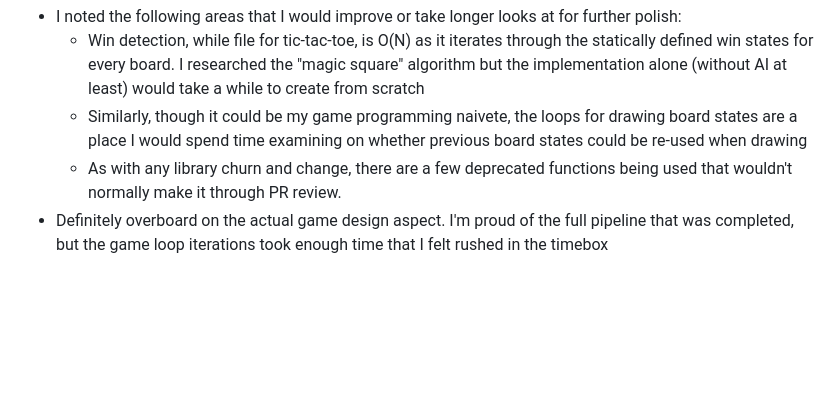
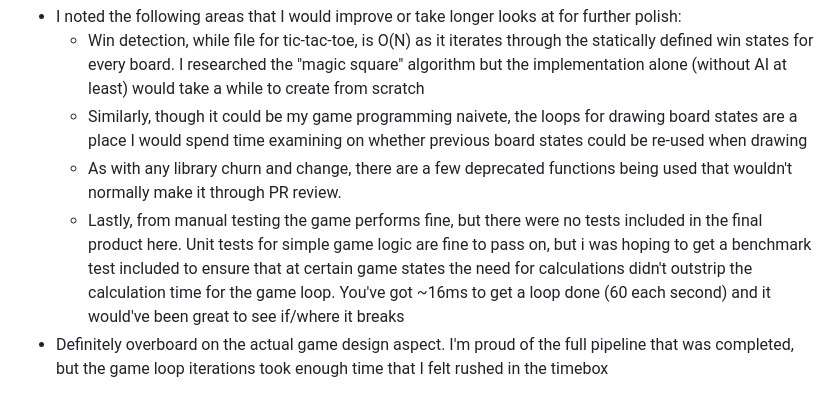
Before and after one commit to norendren/tic-tac-idle, a Markdown page: README.md, the part around the change. GitHub-like rendering; blank space fills up the shorter version.

Commit message:
final readme though

```diff
--- a/README.md
+++ b/README.md
@@ -26,6 +26,7 @@ For a time sensitive exercise like this, I just wanted to hit the ground running
   * Win detection, while file for tic-tac-toe, is O(N) as it iterates through the statically defined win states for every board. I researched the "magic square" algorithm but the implementation alone (without AI at least) would take a while to create from scratch
   * Similarly, though it could be my game programming naivete, the loops for drawing board states are a place I would spend time examining on whether previous board states could be re-used when drawing
   * As with any library churn and change, there are a few deprecated functions being used that wouldn't normally make it through PR review.
+  * Lastly, from manual testing the game performs fine, but there were no tests included in the final product here. Unit tests for simple game logic are fine to pass on, but i was hoping to get a benchmark test included to ensure that at certain game states the need for calculations didn't outstrip the calculation time for the game loop. You've got ~16ms to get a loop done (60 each second) and it would've been great to see if/where it breaks
 * Definitely overboard on the actual game design aspect. I'm proud of the full pipeline that was completed, but the game loop iterations took enough time that I felt rushed in the timebox
 
 # Other Musings
```
